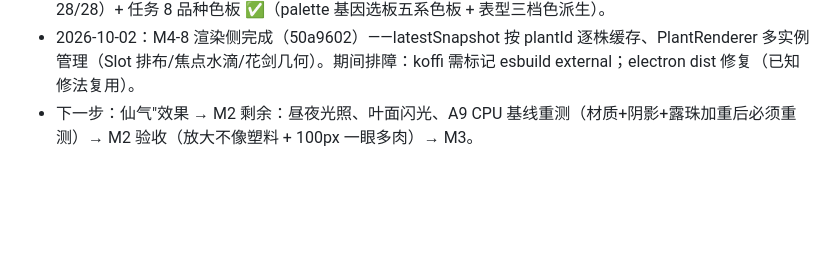
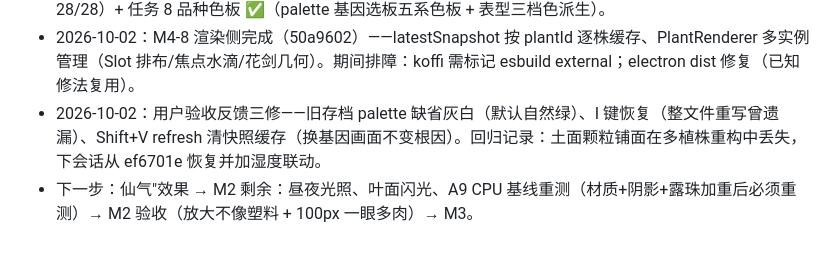
Before and after one commit to taozhihaoo/a-little-succulent, a Markdown page: docs/06-开发计划.md, the part around the change. Rendered like a GitHub page; blank space fills up the shorter version.

Commit message:
docs: 06 日志——用户反馈三修与颗粒回归记录

```diff
--- a/docs/06-开发计划.md
+++ b/docs/06-开发计划.md
@@ -76,4 +76,5 @@
 * 2026-10-02：任务 4 绚丽向预设实现尝试因会话后期传输损坏反复失败（helper 函数体损坏），已 revert（5e3f1f2）回到全绿基线。任务 3 sparkle 同理早前顺延。任务 4/3/5/6 的完整规格均已在 docs/08 §3 与记忆中存档——新会话按存档直接实现（预计各半天内）。验收期 6 项：任务 1/2 完成+提交 ✓，任务 3/4/5/6 待新会话。
 * 2026-10-02：M4 任务 7 迹象系统 ✅（659aaa5：六相状态机/SignalStrength/预算接线/缺水挣扎迹象，28/28）+ 任务 8 品种色板 ✅（palette 基因选板五系色板 + 表型三档色派生）。
 * 2026-10-02：M4-8 渲染侧完成（50a9602）——latestSnapshot 按 plantId 逐株缓存、PlantRenderer 多实例管理（Slot 排布/焦点水滴/花剑几何）。期间排障：koffi 需标记 esbuild external；electron dist 修复（已知修法复用）。
+* 2026-10-02：用户验收反馈三修——旧存档 palette 缺省灰白（默认自然绿）、I 键恢复（整文件重写曾遗漏）、Shift+V refresh 清快照缓存（换基因画面不变根因）。回归记录：土面颗粒铺面在多植株重构中丢失，下会话从 ef6701e 恢复并加湿度联动。
 * 下一步：仙气"效果 → M2 剩余：昼夜光照、叶面闪光、A9 CPU 基线重测（材质+阴影+露珠加重后必须重测）→ M2 验收（放大不像塑料 + 100px 一眼多肉）→ M3。
```
